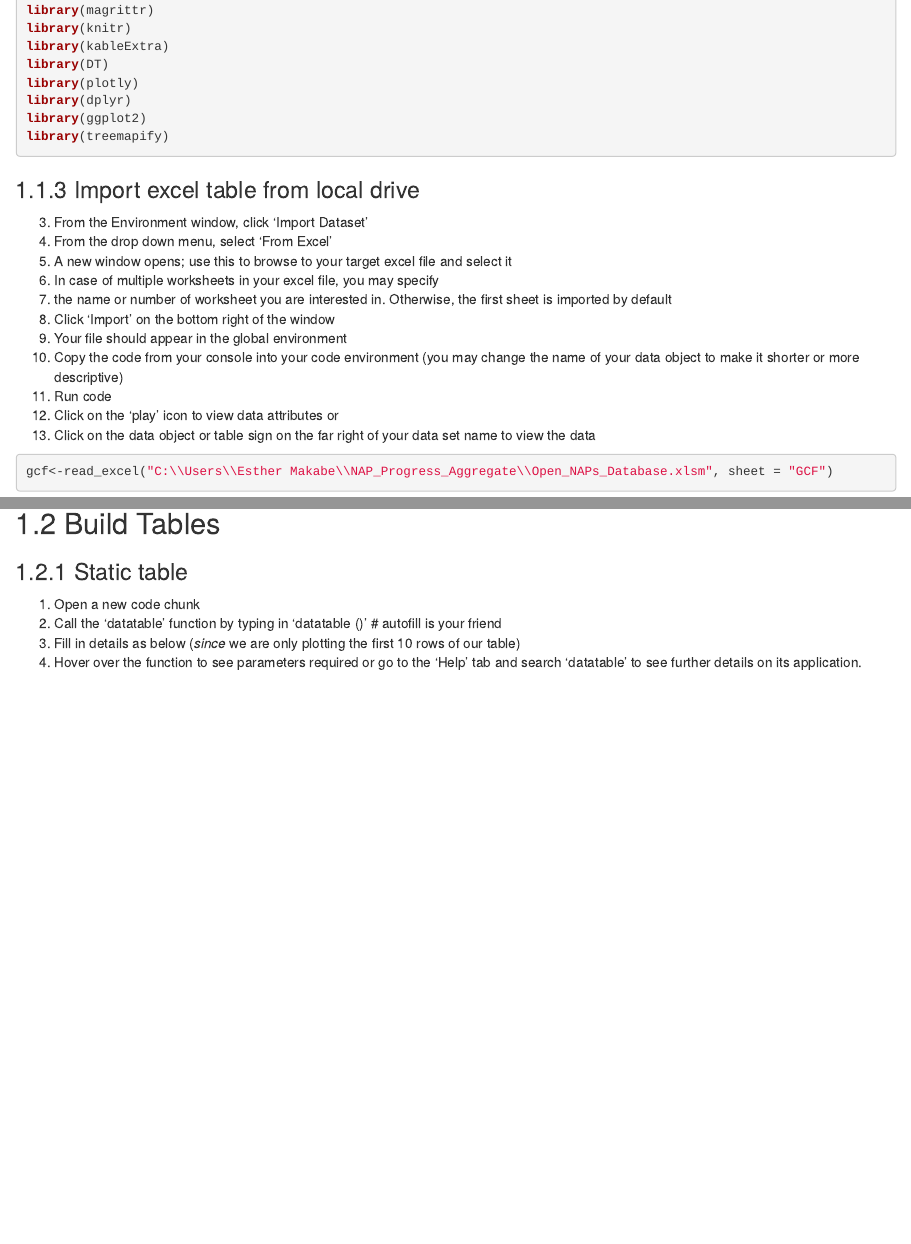
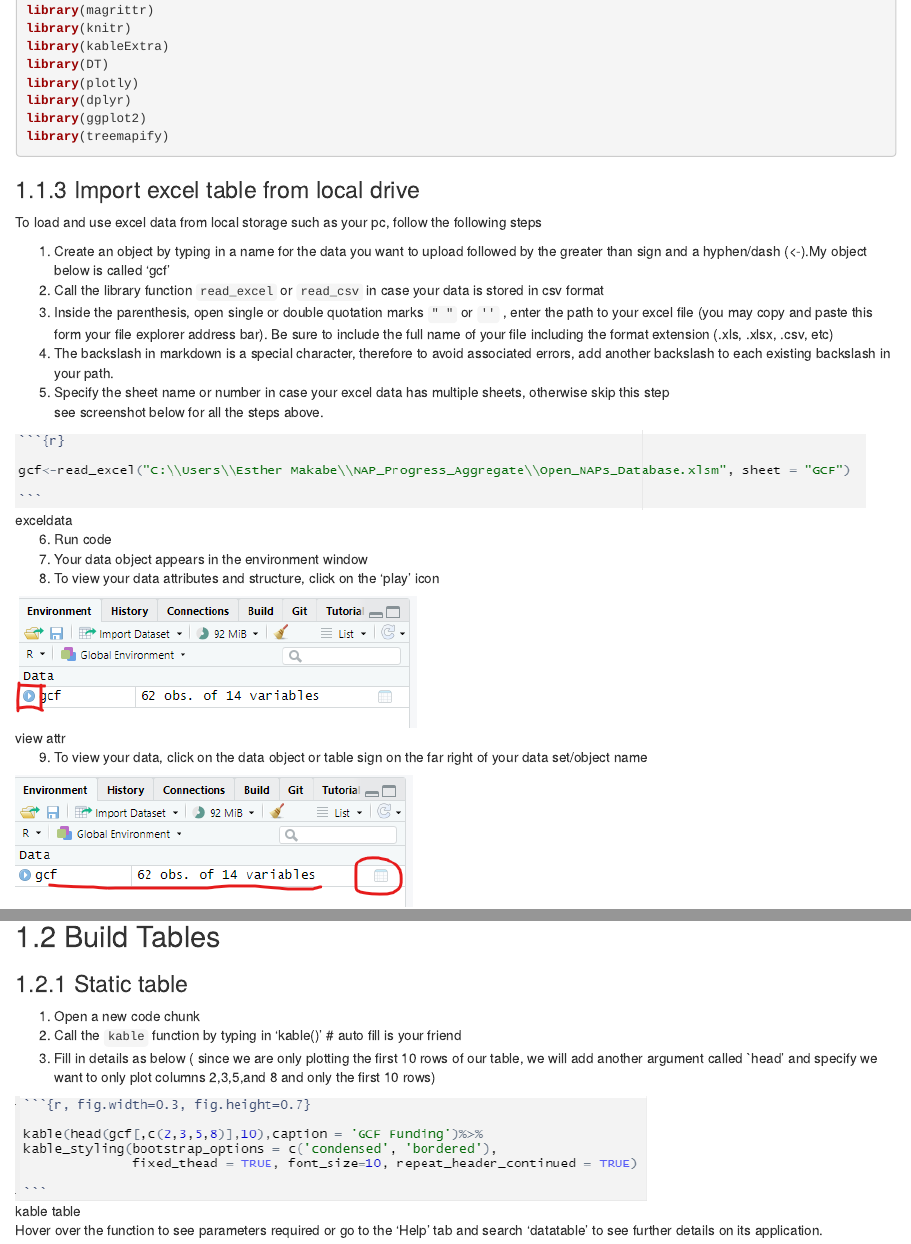
Before and after one commit to napdown/NAPdown, an R Markdown document (04-Exceldata.Rmd): the page in a window 1100 px wide, from 340 px down, and a second part further down, joined at a grey line. Rendered offline with R 4.5, knitr and Pandoc, with nearby package versions; drawn as R Markdown's standard HTML page in place of the format the file asks for; some code elsewhere in the file could not run offline.

Commit message:
more screenshots &pdf format

````diff
--- a/04-Exceldata.Rmd
+++ b/04-Exceldata.Rmd
@@ -24,18 +24,22 @@ library(dplyr)
 library(ggplot2)
 library(treemapify)
 ```
+### Import excel table from local drive
+To load and use excel data from local storage such as your pc, follow the following steps
 
+1.	Create an object by typing in a name for the data you want to upload followed by the greater than sign and a hyphen/dash (<-).My object below is called 'gcf'
+2.  Call the library function `read_excel` or `read_csv` in case your data is stored in csv format
+2.	Inside the parenthesis, open single or double quotation marks `" "` or `''` , enter the path to your excel file (you may copy and paste this form your file explorer address bar). Be sure to include the full name of your file including the format extension (.xls, .xlsx, .csv, etc)
+4. The backslash in markdown is a special character, therefore to avoid associated errors, add another backslash to each existing backslash in your path.
+5.	Specify the sheet name or number in case your excel data has multiple sheets, otherwise skip this step
+see screenshot below for all the steps above.
 
-### Import excel table from local drive
+![exceldata](tutorial_screenshots/load_excel.png)
 
-3.	From the Environment window, click 'Import Dataset'
-4.	From the drop down menu, select 'From Excel'
-5.	A new window opens; use this to browse to your target excel file and select it
-6.	In case of multiple worksheets in your excel file, you may specify
-7.	the name or number of worksheet you are interested in. Otherwise, the first sheet is imported by default
-8.	Click 'Import' on the bottom right of the window
-9.	Your file should appear in the global environment
-10.	Copy the code from your console into your code environment (you may change the name of your data object to make it shorter or more descriptive)
-11.	Run code
-12.	Click on the 'play' icon to view data attributes or
-13.	Click on the data object or table sign on the far right of your data set name to view the data
+6.	Run code
+7. Your data object appears in the environment window
+8.	To view your data attributes and structure, click on the 'play' icon
+
+![view attr](tutorial_screenshots/view_exel_attr.png)
+
+9.	To view your data, click on the data object or table sign on the far right of your data set/object name
@@ -50,12 +54,13 @@ gcf<-read_excel("C:\\Users\\Esther Makabe\\NAP_Progress_Aggregate\\Open_NAPs_Dat
 ## Build Tables
 ### Static table
+1.	Open a new code chunk
+4.	Call the `kable` function by typing in 'kable()' # auto fill is your friend
+6.  Fill in details as below ( since we are only plotting the first 10 rows of our table, we will add another argument called `head' and specify we want to only plot columns 2,3,5,and 8 and only the first 10 rows)
 
-1.	Open a new code chunk
-4.	Call the 'datatable' function by typing in 'datatable ()' # autofill is your friend
-6.  Fill in details as below (*since* we are only plotting the first 10 rows of our table)
-5.	Hover over the function to see parameters required or go to the 'Help' tab and search 'datatable' to see further details on its application.
+![kable table](tutorial_screenshots/kable_table1.png)
 
+Hover over the function to see parameters required or go to the 'Help' tab and search 'datatable' to see further details on its application.
 
-```{r, fig.width=0.3, fig.height=0.7}
+```{r, fig.width=0.1, fig.height=0.7}
 
 kable(head(gcf[,c(2,3,5,8)],10),caption = 'GCF Funding')%>%
````
Also changed, not shown: 01-intro.Rmd (+2 -2 lines), 05-Climatedata.Rmd (+34 -17 lines), docs/_main.tex, docs/search_index.json, tutorial_screenshots/kable_table1.png (added), tutorial_screenshots/load_excel.png (added), tutorial_screenshots/view_exel.png (added), tutorial_screenshots/view_exel_attr.png (added), 04-Exceldata.Rmd (39 more changed lines), 48 other files.
